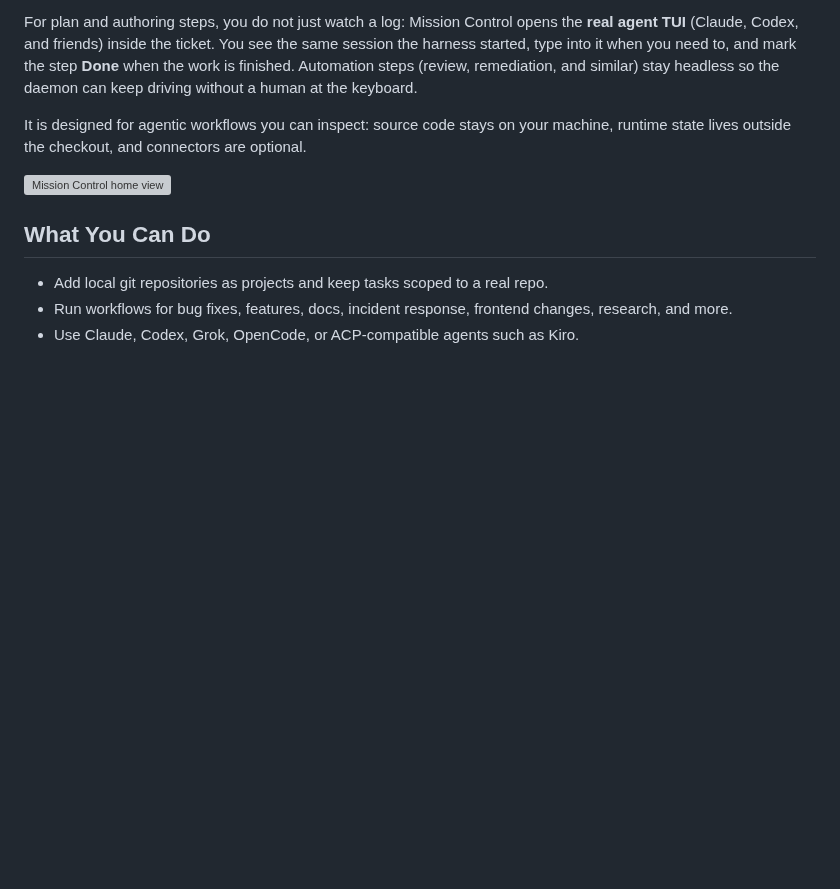
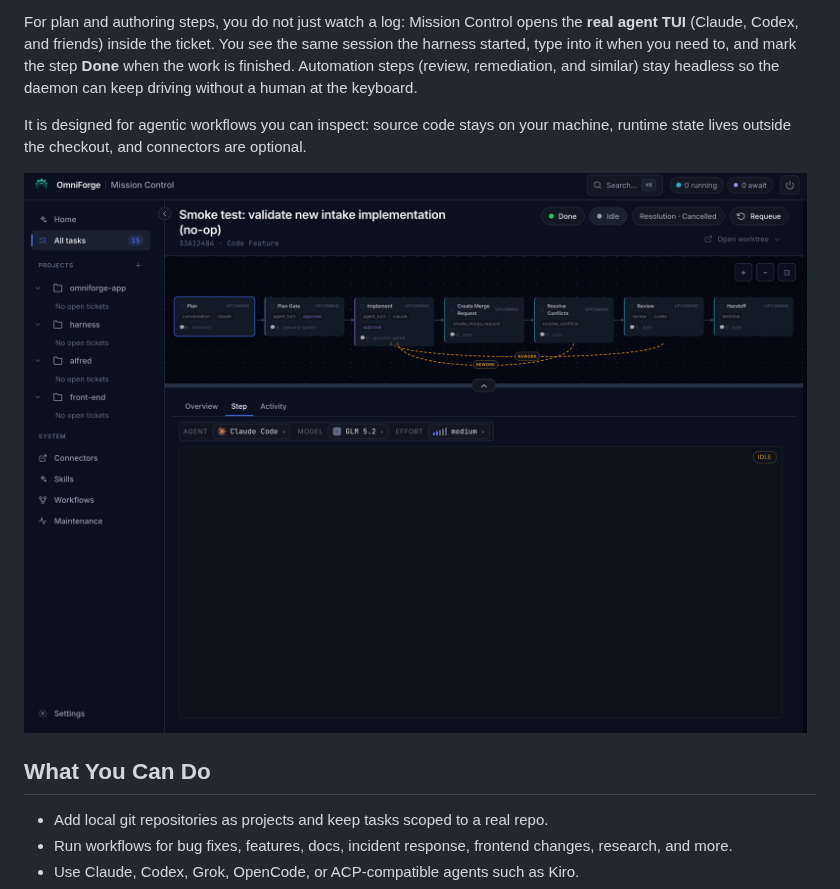
Before and after one commit to OmniForgeOnline/mission-control, a Markdown page: README.md, the part around the change. Rendered like a GitHub page; pictures changed too: docs/screenshot.png (added); blank space fills up the shorter version; grey boxes are pictures that could not be loaded.

Commit message:
update screenshot

```diff
--- a/README.md
+++ b/README.md
@@ -6,7 +6,7 @@ For plan and authoring steps, you do not just watch a log: Mission Control opens
 
 It is designed for agentic workflows you can inspect: source code stays on your machine, runtime state lives outside the checkout, and connectors are optional.
 
-![Mission Control home view](https://raw.githubusercontent.com/OmniForgeOnline/mission-control/main/docs/screenshot.webp)
+![Mission Control home view](https://raw.githubusercontent.com/OmniForgeOnline/mission-control/main/docs/screenshot.png)
 
 ## What You Can Do
 
```
Also changed, not shown: 1 other file.
